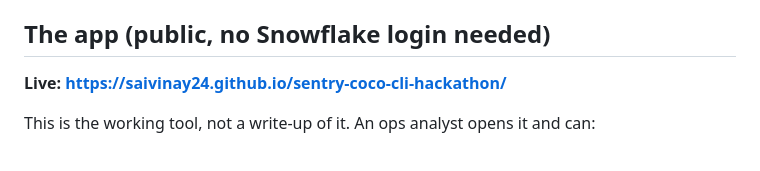
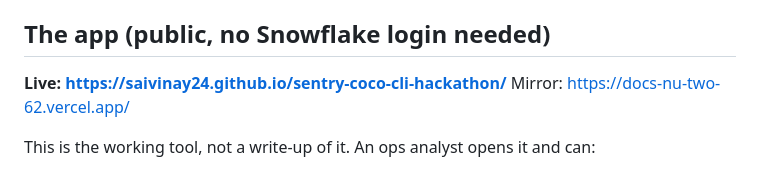
Before and after one commit to Saivinay24/sentry-coco-cli-hackathon, a Markdown page: README.md, the part around the change. Drawn GitHub-style.

Commit message:
docs: add Vercel mirror link as fallback for Pages

```diff
--- a/README.md
+++ b/README.md
@@ -111,6 +111,7 @@ docs/
 ## The app (public, no Snowflake login needed)
 
 **Live: https://saivinay24.github.io/sentry-coco-cli-hackathon/**
+Mirror: https://docs-nu-two-62.vercel.app/
 
 This is the working tool, not a write-up of it. An ops analyst opens it and can:
 
```
